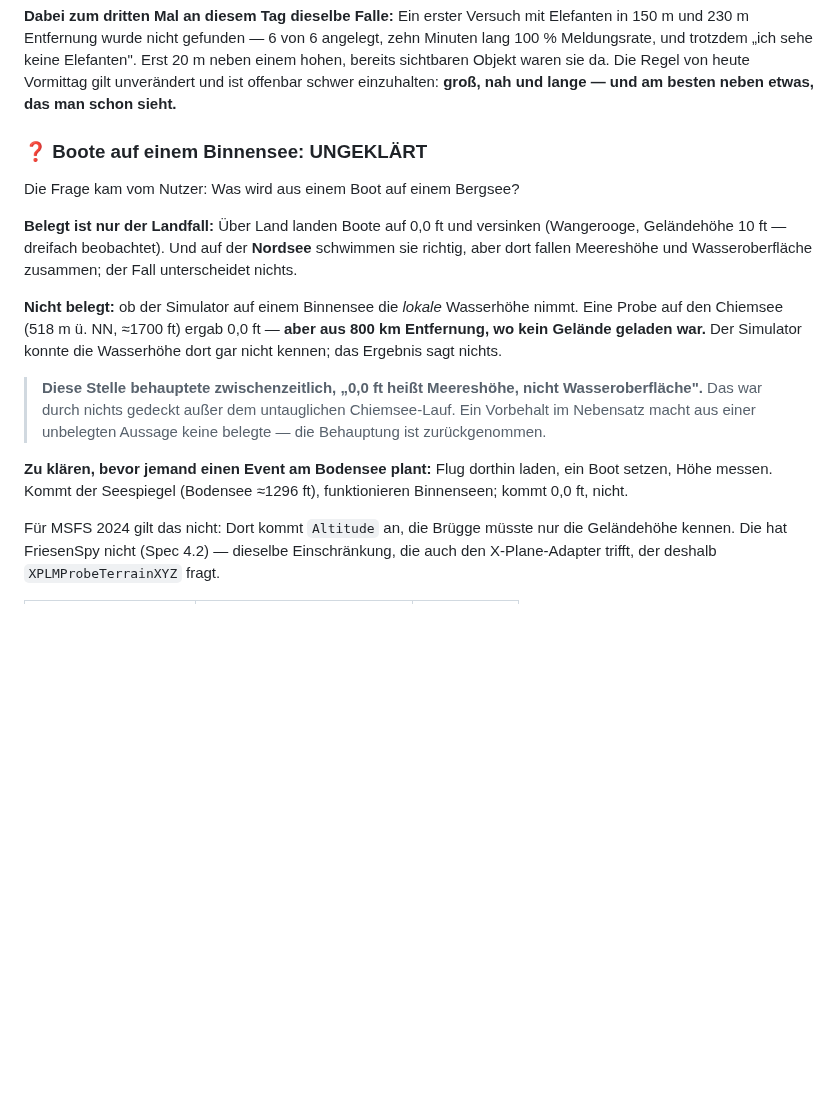
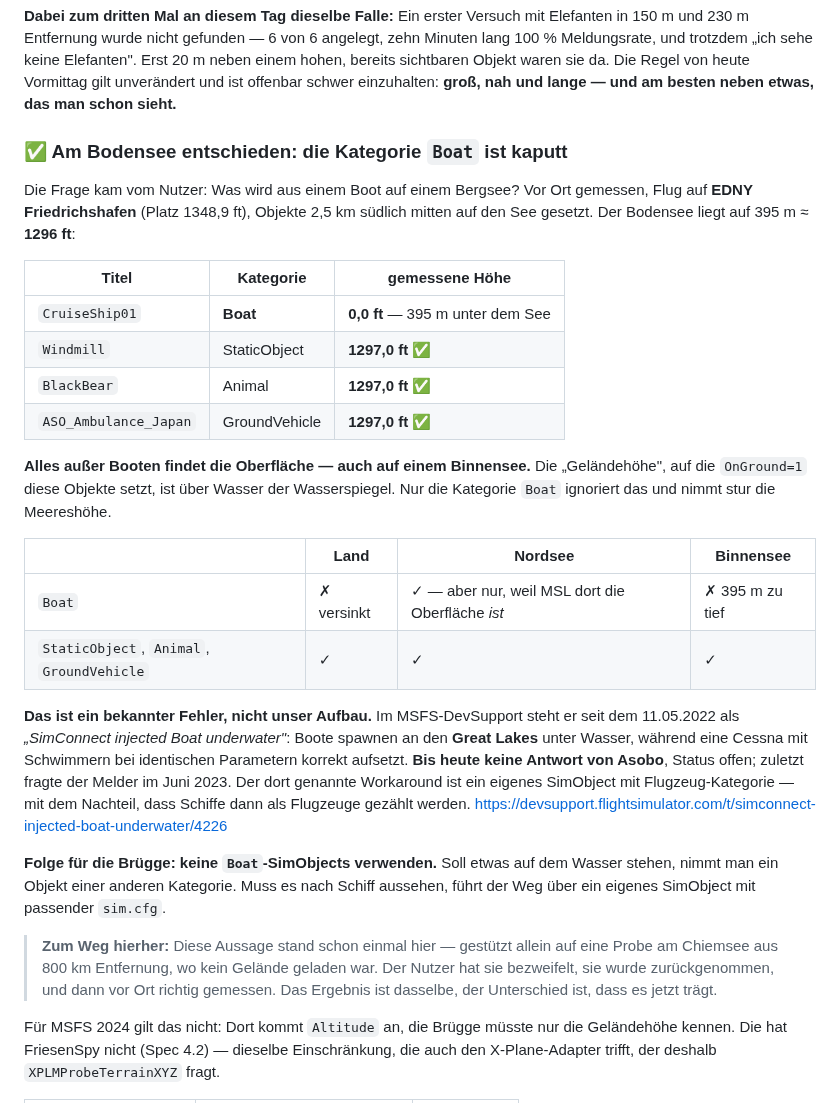
Before and after one commit to regover13/friesenspy, a Markdown page: friesenbruegge/probe-msfs/ERGEBNIS.md, the part around the change. GitHub-like rendering; blank space fills up the shorter version.

Commit message:
Am Bodensee entschieden: die Kategorie Boat ist kaputt
Vor Ort gemessen, Flug auf EDNY Friedrichshafen, Objekte 2,5 km suedlich
mitten auf den See (Spiegel 395 m ~ 1296 ft):

  CruiseShip01  (Boat)              0,0 ft   <- 395 m unter dem See
  Windmill      (StaticObject)   1297,0 ft
  BlackBear     (Animal)         1297,0 ft
  ASO_Ambulance (GroundVehicle)  1297,0 ft

Alles ausser Booten findet die Oberflaeche, auch auf einem Binnensee. Die
"Gelaendehoehe", auf die OnGround=1 diese Objekte setzt, ist ueber Wasser
der Wasserspiegel. Nur Boat ignoriert das und nimmt stur die Meereshoehe.

Das ist ein bekannter Fehler, kein Aufbaufehler: Im MSFS-DevSupport steht er
seit dem 11.05.2022 als "SimConnect injected Boat underwater" -- Boote an
den Great Lakes unter Wasser, eine Cessna mit Schwimmern bei identischen
Parametern korrekt. Ohne Antwort von Asobo, Status offen. Der dort genannte
Workaround ist ein eigenes SimObject mit Flugzeug-Kategorie.

Folge fuer die Bruegge: keine Boat-SimObjects verwenden. Muss ein Objekt
nach Schiff aussehen, fuehrt der Weg ueber ein eigenes SimObject mit
passender sim.cfg -- der einzige Punkt, an dem eigene Modelle doch noetig
werden, und es geht dabei um die Kategorie, nicht um das Aussehen.

Zum Weg hierher: Dieselbe Aussage stand schon einmal da, gestuetzt allein
auf eine Probe am Chiemsee aus 800 km Entfernung ohne geladenes Gelaende.
Der Nutzer hat sie bezweifelt, sie wurde zurueckgenommen und dann richtig
gemessen. Das Ergebnis ist dasselbe -- der Unterschied ist, dass es jetzt
traegt.

Co-Authored-By: Claude Opus 5 (1M context) <noreply@anthropic.com>

```diff
--- a/friesenbruegge/probe-msfs/ERGEBNIS.md
+++ b/friesenbruegge/probe-msfs/ERGEBNIS.md
@@ -607,27 +607,44 @@ Meldungsrate, und trotzdem „ich sehe keine Elefanten". Erst 20 m neben einem h
 sichtbaren Objekt waren sie da. Die Regel von heute Vormittag gilt unverändert und ist offenbar
 schwer einzuhalten: **groß, nah und lange — und am besten neben etwas, das man schon sieht.**
 
-### ❓ Boote auf einem Binnensee: UNGEKLÄRT
+### ✅ Am Bodensee entschieden: die Kategorie `Boat` ist kaputt
 
-Die Frage kam vom Nutzer: Was wird aus einem Boot auf einem Bergsee?
+Die Frage kam vom Nutzer: Was wird aus einem Boot auf einem Bergsee? Vor Ort gemessen, Flug auf
+**EDNY Friedrichshafen** (Platz 1348,9 ft), Objekte 2,5 km südlich mitten auf den See gesetzt.
+Der Bodensee liegt auf 395 m ≈ **1296 ft**:
 
-**Belegt ist nur der Landfall:** Über Land landen Boote auf 0,0 ft und versinken (Wangerooge,
-Geländehöhe 10 ft — dreifach beobachtet). Und auf der **Nordsee** schwimmen sie richtig, aber
-dort fallen Meereshöhe und Wasseroberfläche zusammen; der Fall unterscheidet nichts.
+| Titel | Kategorie | gemessene Höhe |
+|---|---|---|
+| `CruiseShip01` | **Boat** | **0,0 ft** — 395 m unter dem See |
+| `Windmill` | StaticObject | **1297,0 ft** ✅ |
+| `BlackBear` | Animal | **1297,0 ft** ✅ |
+| `ASO_Ambulance_Japan` | GroundVehicle | **1297,0 ft** ✅ |
 
-**Nicht belegt:** ob der Simulator auf einem Binnensee die *lokale* Wasserhöhe nimmt. Eine Probe
-auf den Chiemsee (518 m ü. NN, ≈1700 ft) ergab 0,0 ft — **aber aus 800 km Entfernung, wo kein
-Gelände geladen war.** Der Simulator konnte die Wasserhöhe dort gar nicht kennen; das Ergebnis
-sagt nichts.
+**Alles außer Booten findet die Oberfläche — auch auf einem Binnensee.** Die „Geländehöhe", auf
+die `OnGround=1` diese Objekte setzt, ist über Wasser der Wasserspiegel. Nur die Kategorie
+`Boat` ignoriert das und nimmt stur die Meereshöhe.
 
-> **Diese Stelle behauptete zwischenzeitlich, „0,0 ft heißt Meereshöhe, nicht
-> Wasseroberfläche".** Das war durch nichts gedeckt außer dem untauglichen Chiemsee-Lauf. Ein
-> Vorbehalt im Nebensatz macht aus einer unbelegten Aussage keine belegte — die Behauptung ist
-> zurückgenommen.
+| | Land | Nordsee | Binnensee |
+|---|---|---|---|
+| `Boat` | ✗ versinkt | ✓ — aber nur, weil MSL dort die Oberfläche *ist* | ✗ 395 m zu tief |
+| `StaticObject`, `Animal`, `GroundVehicle` | ✓ | ✓ | ✓ |
 
-**Zu klären, bevor jemand einen Event am Bodensee plant:** Flug dorthin laden, ein Boot setzen,
-Höhe messen. Kommt der Seespiegel (Bodensee ≈1296 ft), funktionieren Binnenseen; kommt 0,0 ft,
-nicht.
+**Das ist ein bekannter Fehler, nicht unser Aufbau.** Im MSFS-DevSupport steht er seit dem
+11.05.2022 als *„SimConnect injected Boat underwater"*: Boote spawnen an den **Great Lakes**
+unter Wasser, während eine Cessna mit Schwimmern bei identischen Parametern korrekt aufsetzt.
+**Bis heute keine Antwort von Asobo**, Status offen; zuletzt fragte der Melder im Juni 2023.
+Der dort genannte Workaround ist ein eigenes SimObject mit Flugzeug-Kategorie — mit dem
+Nachteil, dass Schiffe dann als Flugzeuge gezählt werden.
+<https://devsupport.flightsimulator.com/t/simconnect-injected-boat-underwater/4226>
+
+**Folge für die Brügge: keine `Boat`-SimObjects verwenden.** Soll etwas auf dem Wasser stehen,
+nimmt man ein Objekt einer anderen Kategorie. Muss es nach Schiff aussehen, führt der Weg über
+ein eigenes SimObject mit passender `sim.cfg`.
+
+> **Zum Weg hierher:** Diese Aussage stand schon einmal hier — gestützt allein auf eine Probe
+> am Chiemsee aus 800 km Entfernung, wo kein Gelände geladen war. Der Nutzer hat sie bezweifelt,
+> sie wurde zurückgenommen, und dann vor Ort richtig gemessen. Das Ergebnis ist dasselbe, der
+> Unterschied ist, dass es jetzt trägt.
 
 Für MSFS 2024 gilt das nicht: Dort kommt `Altitude` an, die Brügge müsste nur die Geländehöhe
 kennen. Die hat FriesenSpy nicht (Spec 4.2) — dieselbe Einschränkung, die auch den
```
Also changed, not shown: COORDINATION.md (+4 -2 lines), 1 other file.
